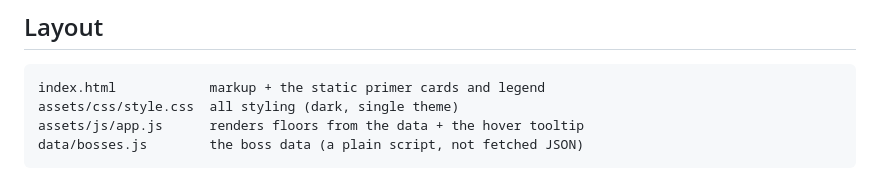
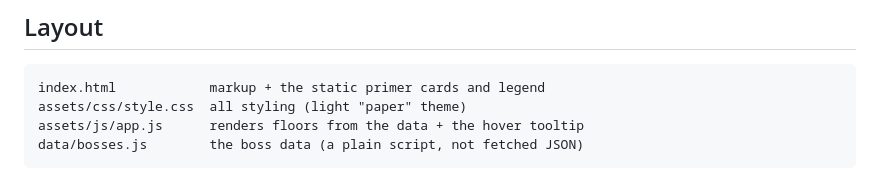
Before and after one commit to tomyee92/SpiritValeEchoingSpireGuide, a Markdown page: README.md, the part around the change. Rendered like a GitHub page.

Commit message:
Fix stale theme note in README
Co-Authored-By: Claude Opus 5 <noreply@anthropic.com>

````diff
--- a/README.md
+++ b/README.md
@@ -30,7 +30,7 @@ Push to GitHub, then in **Settings → Pages** set the source to the `main` bran
 
 ```
 index.html            markup + the static primer cards and legend
-assets/css/style.css  all styling (dark, single theme)
+assets/css/style.css  all styling (light "paper" theme)
 assets/js/app.js      renders floors from the data + the hover tooltip
 data/bosses.js        the boss data (a plain script, not fetched JSON)
 ```
````
